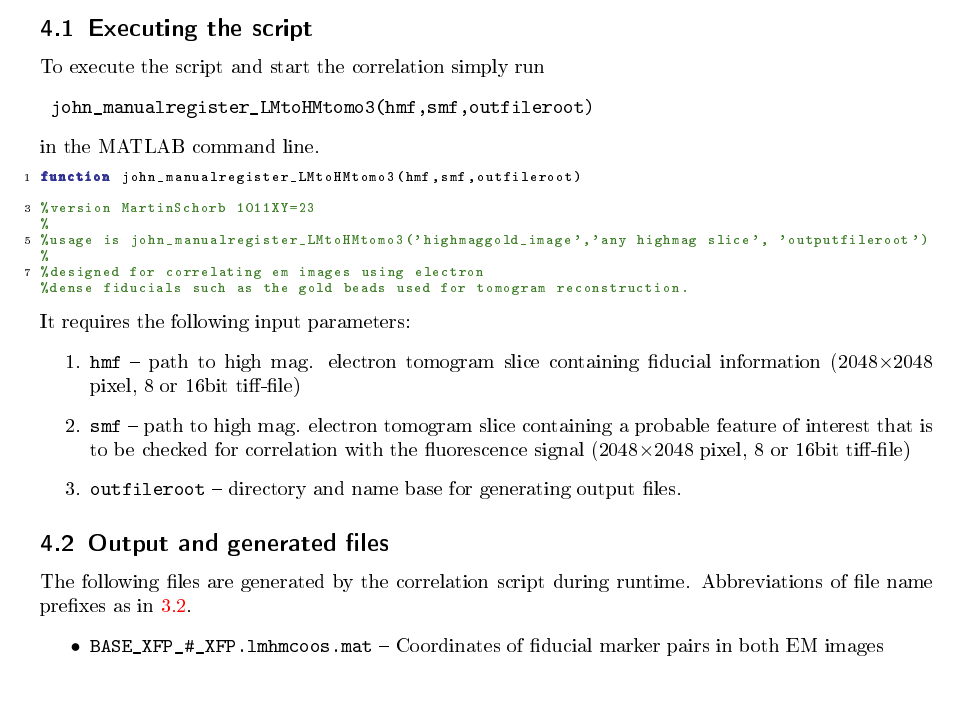
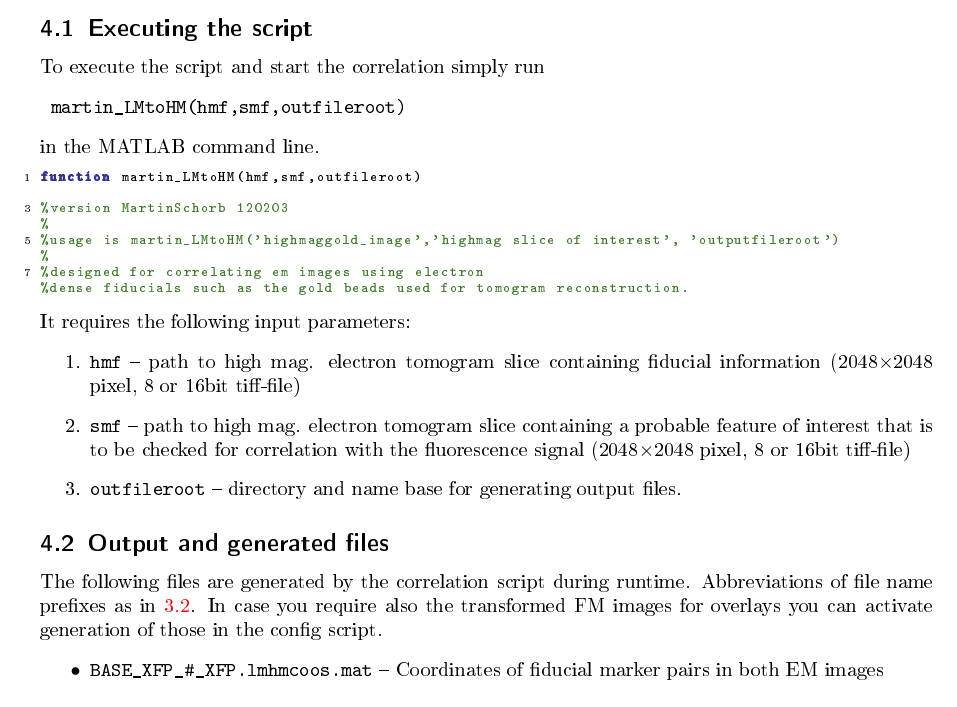
Before and after one commit to martinschorb/MATLAB_CLEM, a LaTeX document (doc/Correlate.tex): part of page 12 of 14 before the commit and part of page 13 of 15 after it, cut so that both start at the same text. The pictures show the PDF file doc/Correlate.pdf that the author committed with the source.

Commit message:
LMHM update

```diff
--- a/doc/Correlate.tex
+++ b/doc/Correlate.tex
@@ -305,7 +305,7 @@ An overlay image showing the predicted spot within the EM image as a white circl
 Correlation from a low resolution EM tomogram slice to a high magnification image of the same sample containing indentifiable fiducial markers such as the gold beads usesd for tomogram reconstruction is performed using the script \texttt{john\_manualregister\_LMtoHMtomo3.m}.
 \subsection{Executing the script}
 To execute the script and start the correlation simply run \begin{verbatim}
- john_manualregister_LMtoHMtomo3(hmf,smf,outfileroot)
+ martin_LMtoHM(hmf,smf,outfileroot)
 \end{verbatim}
  in the MATLAB command line.
 
@@ -317,7 +317,7 @@ It requires the following input parameters:
  \item\texttt{outfileroot} -- directory and name base for generating output files.
 \end{enumerate}
 \subsection{Output and generated files}
-The following files are generated by the correlation script during runtime. Abbreviations of file name prefixes as in \ref{sec:lm_output}.
+The following files are generated by the correlation script during runtime. Abbreviations of file name prefixes as in \ref{sec:lm_output}. In case you require also the transformed FM images for overlays you can activate generation of those in the config script.
 \begin{itemize}
 \item \texttt{BASE\_XFP\_\#\_XFP.lmhmcoos.mat} -- Coordinates of fiducial marker pairs in both EM images
 \lstinputlisting[linerange={41-41}]{../martin_chromaticshift_drift2.m}
```
Also changed, not shown: doc/Correlate.pdf, doc/Correlate.tex (2 more changed lines), 5 other files.
